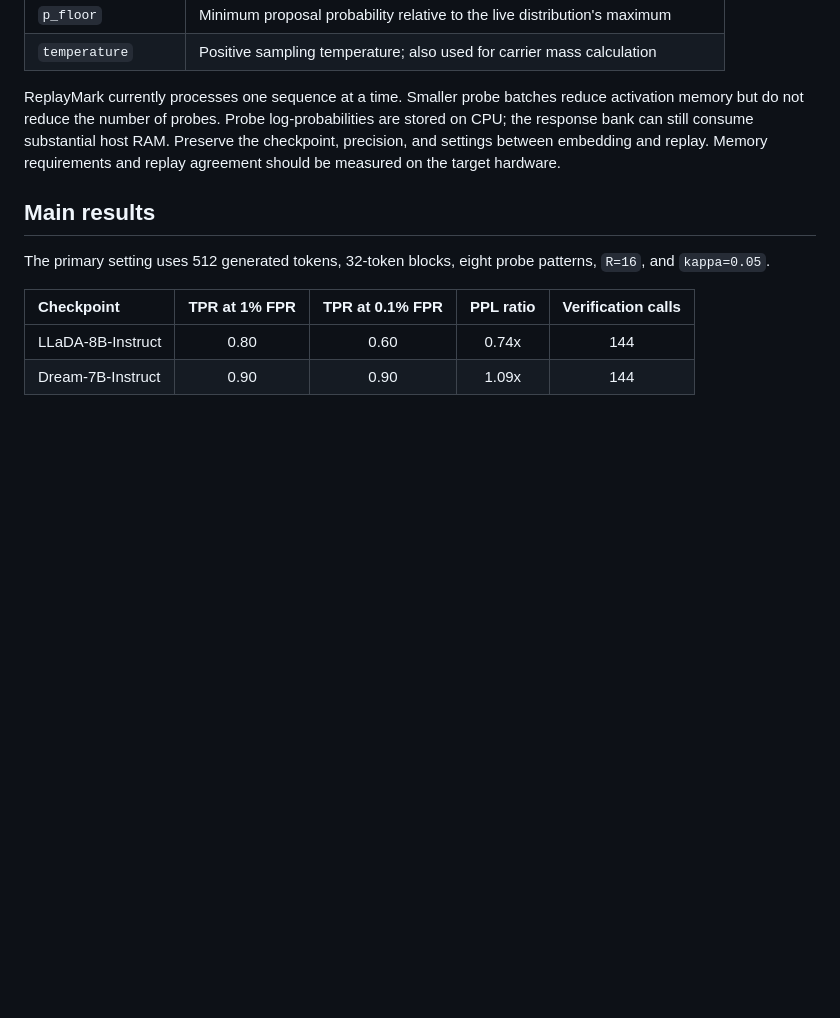
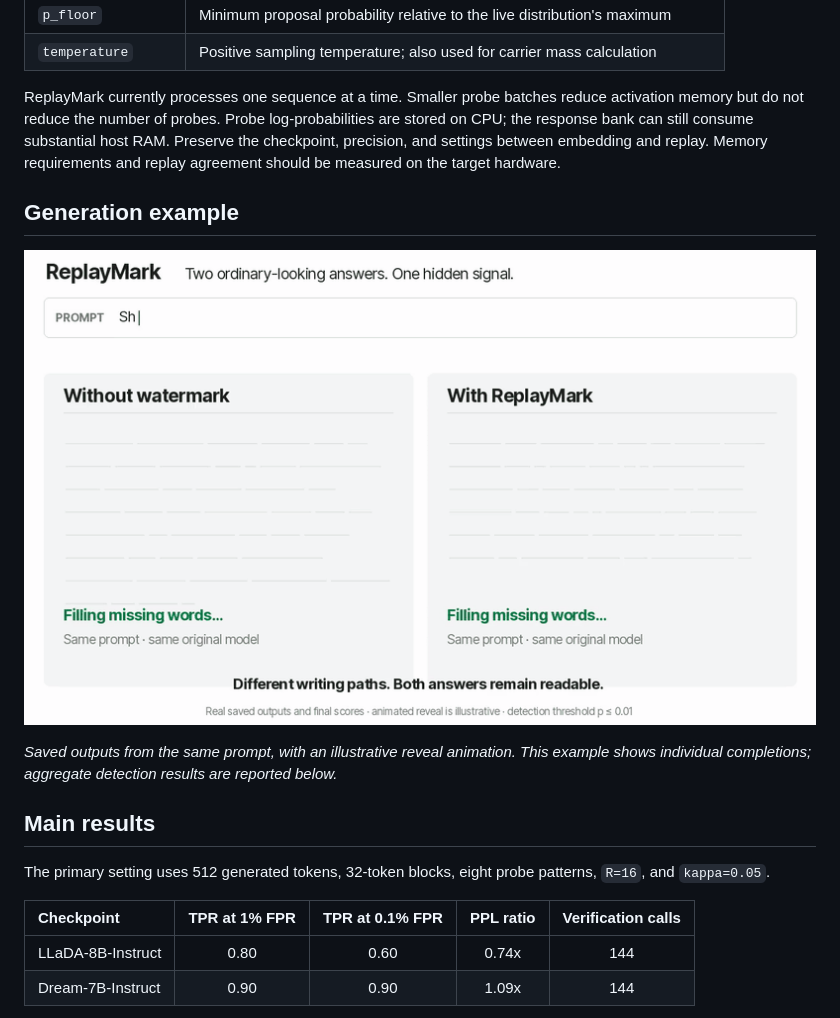
Before and after one commit to ming053l/ReplayMark, a Markdown page: README.md, the part around one of its changes. Drawn GitHub-style; pictures changed too: assets/comparison.gif (added); blank space fills up the shorter version.

Commit message:
Illustrate README with compressed project-page animations

```diff
--- a/README.md
+++ b/README.md
@@ -148,6 +153,13 @@ stored on CPU; the response bank can still consume substantial host RAM. Preserv
 checkpoint, precision, and settings between embedding and replay. Memory requirements
 and replay agreement should be measured on the target hardware.
 
+## Generation example
+
+[![Animated comparison of saved outputs without a watermark and with ReplayMark](assets/comparison.gif)](https://ming053l.github.io/ReplayMark/)
+
+*Saved outputs from the same prompt, with an illustrative reveal animation. This example
+shows individual completions; aggregate detection results are reported below.*
+
 ## Main results
 
 The primary setting uses 512 generated tokens, 32-token blocks, eight probe patterns,
```
Also changed, not shown: other parts of README.md (+5 -0 lines), 1 other file.
